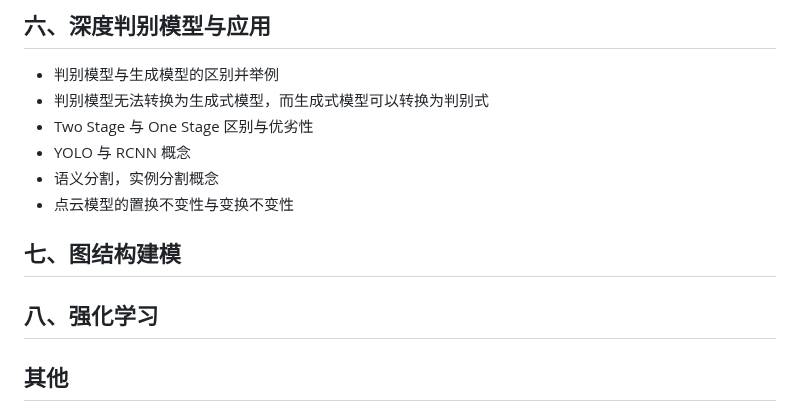
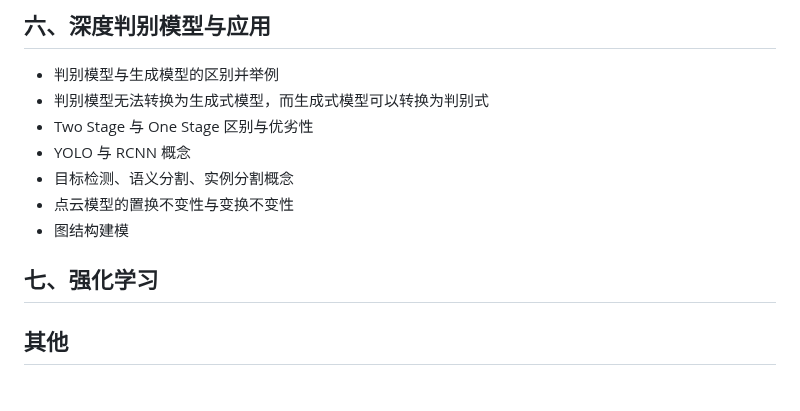
Before and after one commit to chai-mi/note, a Markdown page: 神经网络与深度学习/nndl复习大纲.md, the part around the change. Rendered like a GitHub page.

Commit message:
update: nndl复习大纲

```diff
--- a/神经网络与深度学习/nndl复习大纲.md
+++ b/神经网络与深度学习/nndl复习大纲.md
@@ -97,12 +97,11 @@
 - 判别模型无法转换为生成式模型，而生成式模型可以转换为判别式
 - Two Stage 与 One Stage 区别与优劣性
 - YOLO 与 RCNN 概念
-- 语义分割，实例分割概念
+- 目标检测、语义分割、实例分割概念
 - 点云模型的置换不变性与变换不变性
+- 图结构建模
 
-## 七、图结构建模
-
-## 八、强化学习
+## 七、强化学习
 
 ## 其他
 
```
